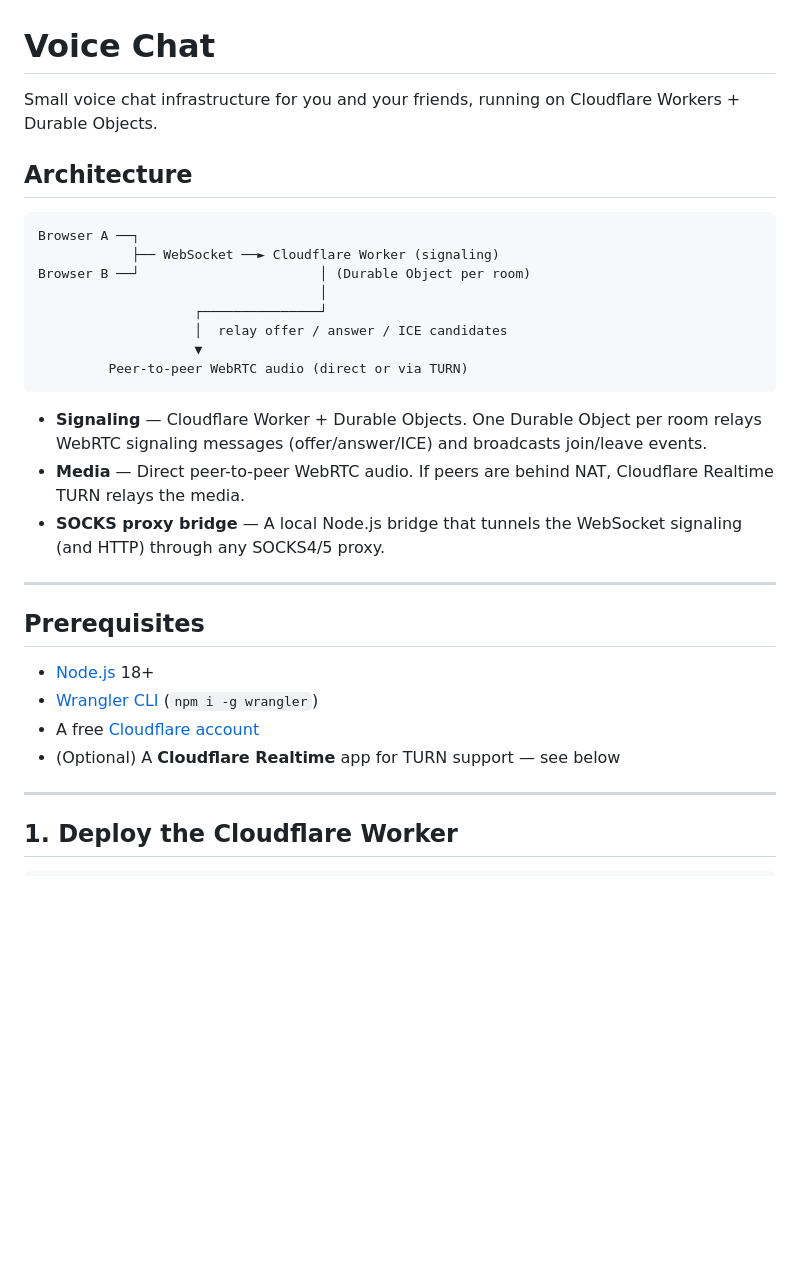
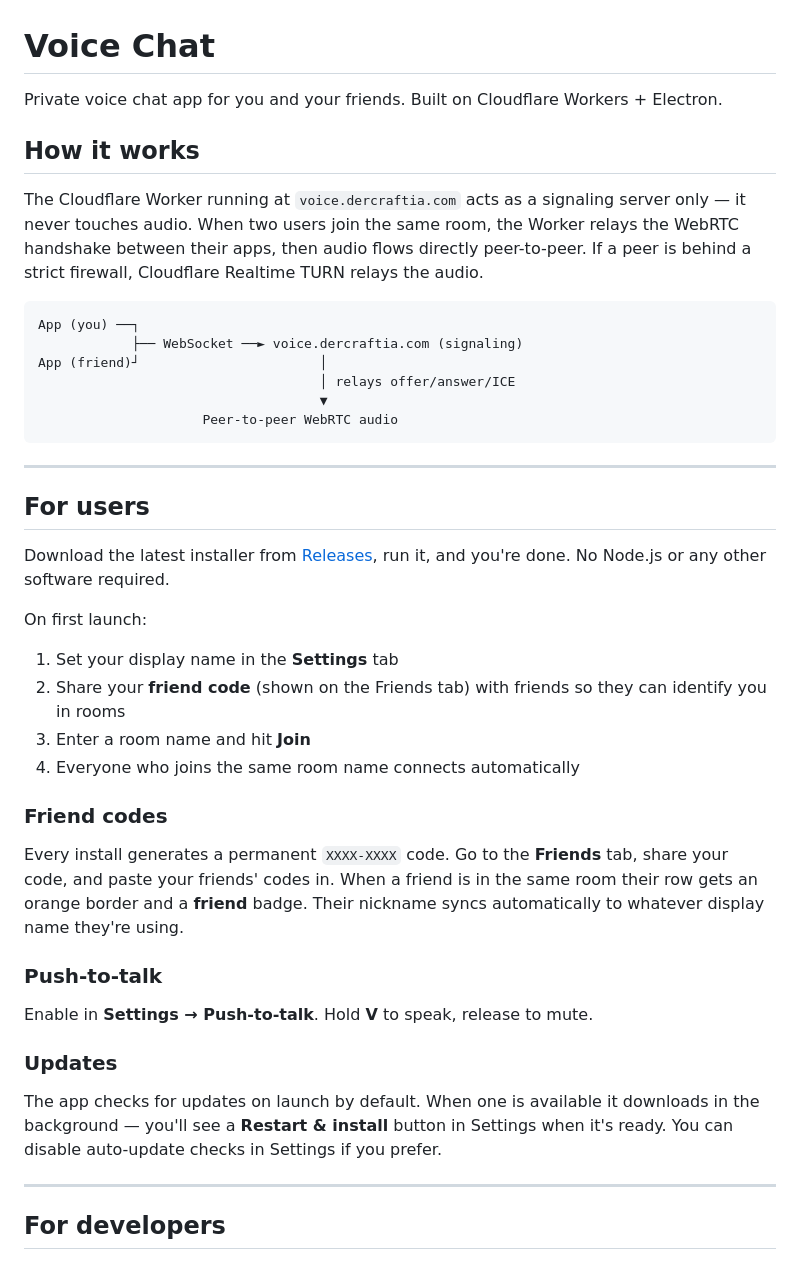
Before and after one commit to Dersmoo/voice-chat, a Markdown page: README.md, the part around one of its changes. Rendered like a GitHub page; blank space fills up the shorter version.

````diff
--- a/README.md
+++ b/README.md
@@ -1,34 +1,45 @@
 # Voice Chat
 
-Small voice chat infrastructure for you and your friends, running on Cloudflare Workers + Durable Objects.
+Private voice chat app for you and your friends. Built on Cloudflare Workers + Electron.
 
-## Architecture
+## How it works
+
+The Cloudflare Worker running at `voice.dercraftia.com` acts as a signaling server only — it never touches audio. When two users join the same room, the Worker relays the WebRTC handshake between their apps, then audio flows directly peer-to-peer. If a peer is behind a strict firewall, Cloudflare Realtime TURN relays the audio.
 
 ```
-Browser A ──┐
-            ├── WebSocket ──► Cloudflare Worker (signaling)
-Browser B ──┘                       │ (Durable Object per room)
-                                    │
-                    ┌───────────────┘
-                    │  relay offer / answer / ICE candidates
-                    ▼
-         Peer-to-peer WebRTC audio (direct or via TURN)
+App (you) ──┐
+            ├── WebSocket ──► voice.dercraftia.com (signaling)
+App (friend)┘                       │
+                                    │ relays offer/answer/ICE
+                                    ▼
+                     Peer-to-peer WebRTC audio
 ```
-
-- **Signaling** — Cloudflare Worker + Durable Objects.  One Durable Object per room relays WebRTC signaling messages (offer/answer/ICE) and broadcasts join/leave events.
-- **Media** — Direct peer-to-peer WebRTC audio.  If peers are behind NAT, Cloudflare Realtime TURN relays the media.
-- **SOCKS proxy bridge** — A local Node.js bridge that tunnels the WebSocket signaling (and HTTP) through any SOCKS4/5 proxy.
 
 ---
 
-## Prerequisites
+## For users
 
-- [Node.js](https://nodejs.org/) 18+
-- [Wrangler CLI](https://developers.cloudflare.com/workers/wrangler/) (`npm i -g wrangler`)
-- A free [Cloudflare account](https://dash.cloudflare.com/sign-up)
-- (Optional) A **Cloudflare Realtime** app for TURN support — see below
+Download the latest installer from [Releases](https://github.com/Dersmoo/voice-chat/releases), run it, and you're done. No Node.js or any other software required.
+
+On first launch:
+1. Set your display name in the **Settings** tab
+2. Share your **friend code** (shown on the Friends tab) with friends so they can identify you in rooms
+3. Enter a room name and hit **Join**
+4. Everyone who joins the same room name connects automatically
+
+### Friend codes
+
+Every install generates a permanent `XXXX-XXXX` code. Go to the **Friends** tab, share your code, and paste your friends' codes in. When a friend is in the same room their row gets an orange border and a **friend** badge. Their nickname syncs automatically to whatever display name they're using.
+
+### Push-to-talk
+
+Enable in **Settings → Push-to-talk**. Hold **V** to speak, release to mute.
+
+### Updates
+
+The app checks for updates on launch by default. When one is available it downloads in the background — you'll see a **Restart & install** button in Settings when it's ready. You can disable auto-update checks in Settings if you prefer.
 
 ---
 
-## 1. Deploy the Cloudflare Worker
+## For developers
 
````
Also changed, not shown: other parts of README.md (+80 -136 lines).
